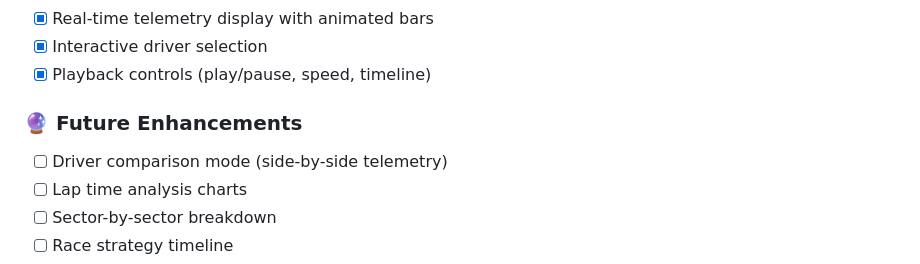
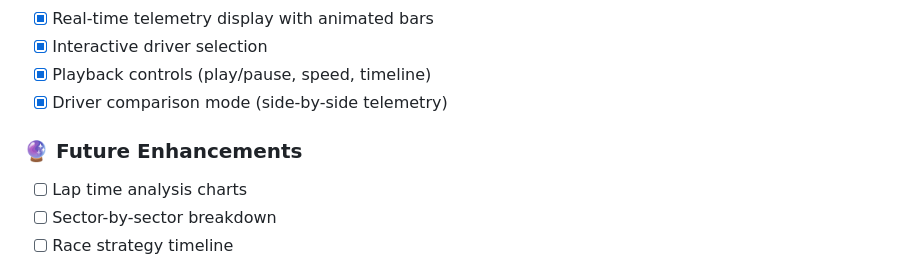
Before and after one commit to ARYANRAJ1121/-F1-Race-Replay---Interactive-Visualization-Tool, a Markdown page: README.md, the part around the change. Rendered like a GitHub page.

Commit message:
docs: Mark Driver Comparison Mode as completed

```diff
--- a/README.md
+++ b/README.md
@@ -288,10 +288,10 @@ python -m uvicorn main:app --reload --port 9000
 - [x] Real-time telemetry display with animated bars
 - [x] Interactive driver selection
 - [x] Playback controls (play/pause, speed, timeline)
+- [x] Driver comparison mode (side-by-side telemetry)
 
 ### 🔮 Future Enhancements
 
-- [ ] Driver comparison mode (side-by-side telemetry)
 - [ ] Lap time analysis charts
 - [ ] Sector-by-sector breakdown
 - [ ] Race strategy timeline
```
